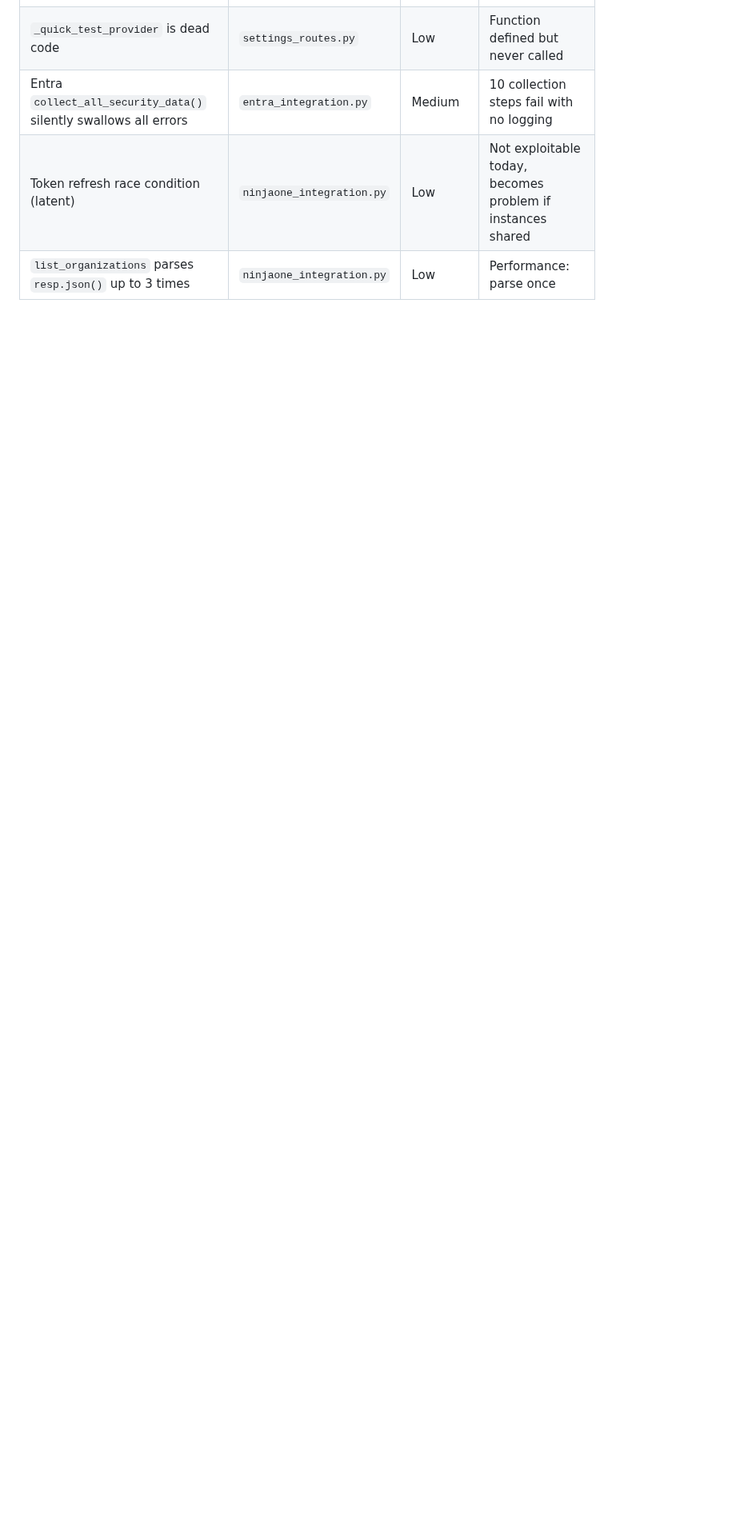
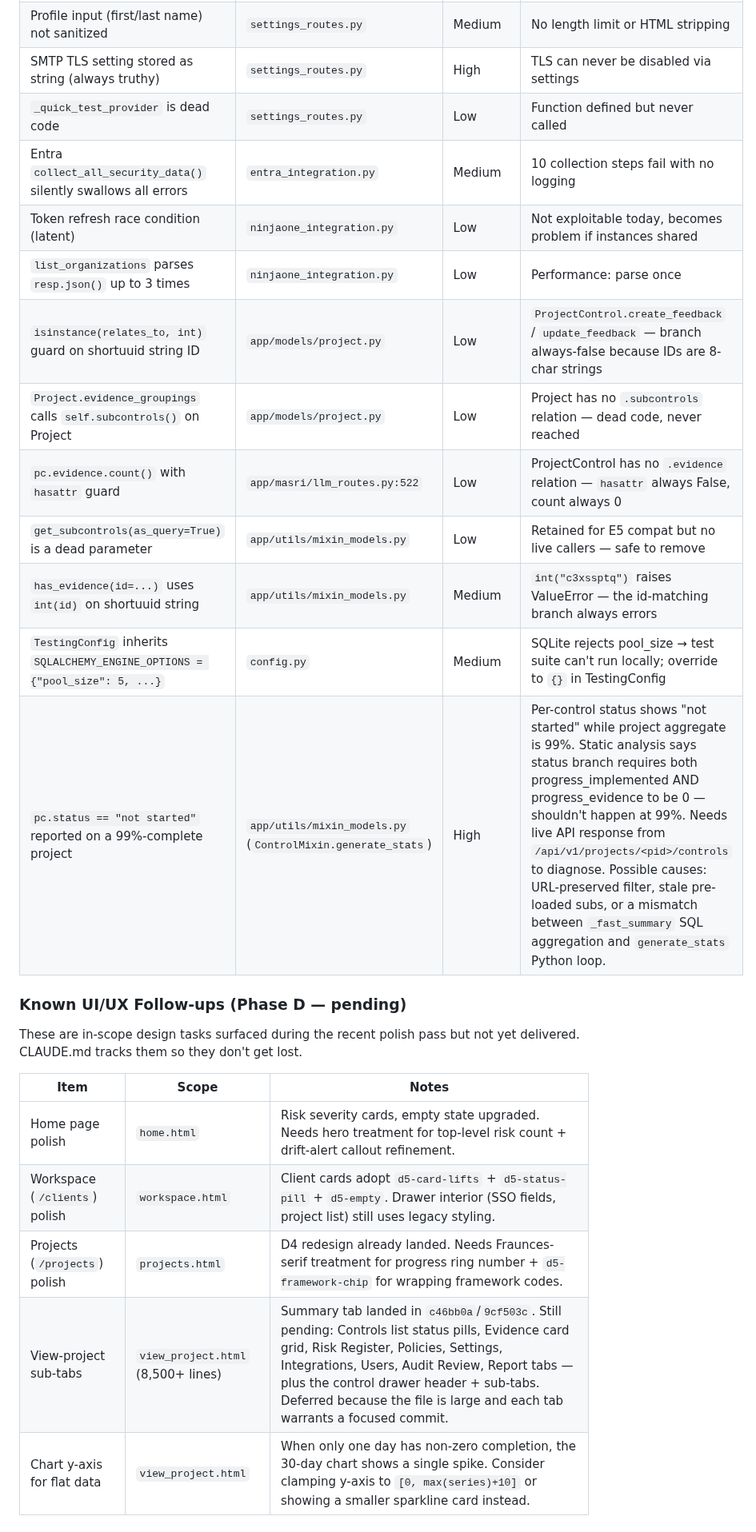
Before and after one commit to masridigital/md-compliance, a Markdown page: CLAUDE.md, the part around one of its changes. Shown at 80% size. GitHub-like rendering; blank space fills up the shorter version.

```diff
--- a/CLAUDE.md
+++ b/CLAUDE.md
@@ -920,3 +920,23 @@ These were identified but deferred as lower priority or requiring architectural
 | Entra `collect_all_security_data()` silently swallows all errors | `entra_integration.py` | Medium | 10 collection steps fail with no logging |
 | Token refresh race condition (latent) | `ninjaone_integration.py` | Low | Not exploitable today, becomes problem if instances shared |
 | `list_organizations` parses `resp.json()` up to 3 times | `ninjaone_integration.py` | Low | Performance: parse once |
+| `isinstance(relates_to, int)` guard on shortuuid string ID | `app/models/project.py` | Low | `ProjectControl.create_feedback` / `update_feedback` — branch always-false because IDs are 8-char strings |
+| `Project.evidence_groupings` calls `self.subcontrols()` on Project | `app/models/project.py` | Low | Project has no `.subcontrols` relation — dead code, never reached |
+| `pc.evidence.count()` with `hasattr` guard | `app/masri/llm_routes.py:522` | Low | ProjectControl has no `.evidence` relation — `hasattr` always False, count always 0 |
+| `get_subcontrols(as_query=True)` is a dead parameter | `app/utils/mixin_models.py` | Low | Retained for E5 compat but no live callers — safe to remove |
+| `has_evidence(id=...)` uses `int(id)` on shortuuid string | `app/utils/mixin_models.py` | Medium | `int("c3xssptq")` raises ValueError — the id-matching branch always errors |
+| `TestingConfig` inherits `SQLALCHEMY_ENGINE_OPTIONS = {"pool_size": 5, ...}` | `config.py` | Medium | SQLite rejects pool_size → test suite can't run locally; override to `{}` in TestingConfig |
+| `pc.status == "not started"` reported on a 99%-complete project | `app/utils/mixin_models.py` (`ControlMixin.generate_stats`) | High | Per-control status shows "not started" while project aggregate is 99%. Static analysis says status branch requires both progress_implemented AND progress_evidence to be 0 — shouldn't happen at 99%. Needs live API response from `/api/v1/projects/<pid>/controls` to diagnose. Possible causes: URL-preserved filter, stale pre-loaded subs, or a mismatch between `_fast_summary` SQL aggregation and `generate_stats` Python loop. |
+
+### Known UI/UX Follow-ups (Phase D — pending)
+
+These are in-scope design tasks surfaced during the recent polish pass but not yet delivered. CLAUDE.md tracks them so they don't get lost.
+
+| Item | Scope | Notes |
+|------|-------|-------|
+| Home page polish | `home.html` | Risk severity cards, empty state upgraded. Needs hero treatment for top-level risk count + drift-alert callout refinement. |
+| Workspace (`/clients`) polish | `workspace.html` | Client cards adopt `d5-card-lifts` + `d5-status-pill` + `d5-empty`. Drawer interior (SSO fields, project list) still uses legacy styling. |
+| Projects (`/projects`) polish | `projects.html` | D4 redesign already landed. Needs Fraunces-serif treatment for progress ring number + `d5-framework-chip` for wrapping framework codes. |
+| View-project sub-tabs | `view_project.html` (8,500+ lines) | Summary tab landed in `c46bb0a`/`9cf503c`. Still pending: Controls list status pills, Evidence card grid, Risk Register, Policies, Settings, Integrations, Users, Audit Review, Report tabs — plus the control drawer header + sub-tabs. Deferred because the file is large and each tab warrants a focused commit. |
+| Chart y-axis for flat data | `view_project.html` | When only one day has non-zero completion, the 30-day chart shows a single spike. Consider clamping y-axis to `[0, max(series)+10]` or showing a smaller sparkline card instead. |
+
```
Also changed, not shown: other parts of CLAUDE.md (+7 -0 lines), PHASES.md (+11 -2 lines).
